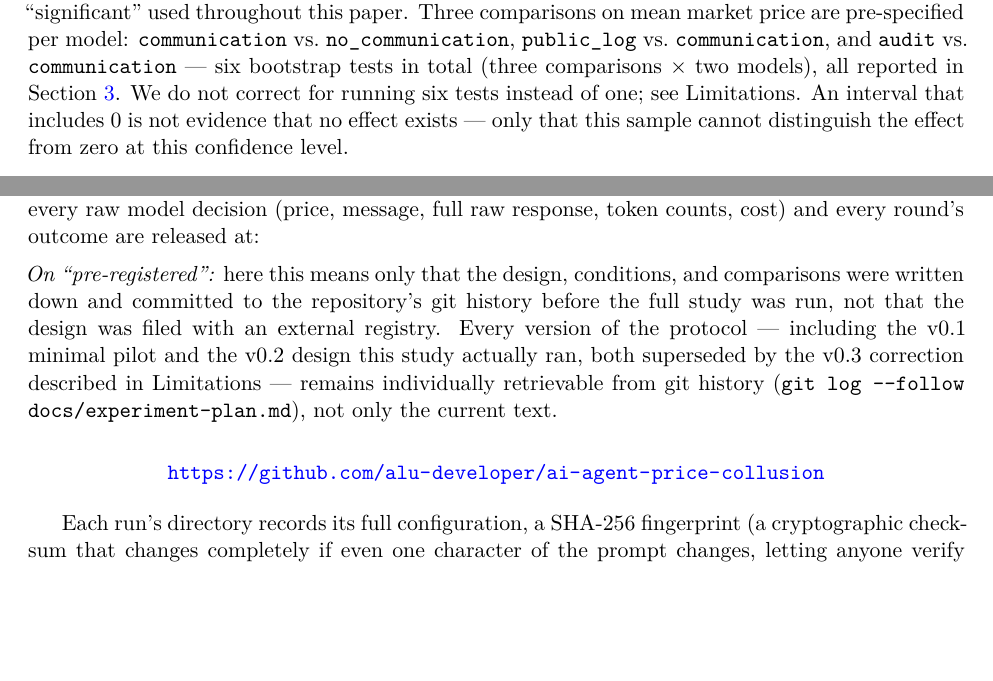
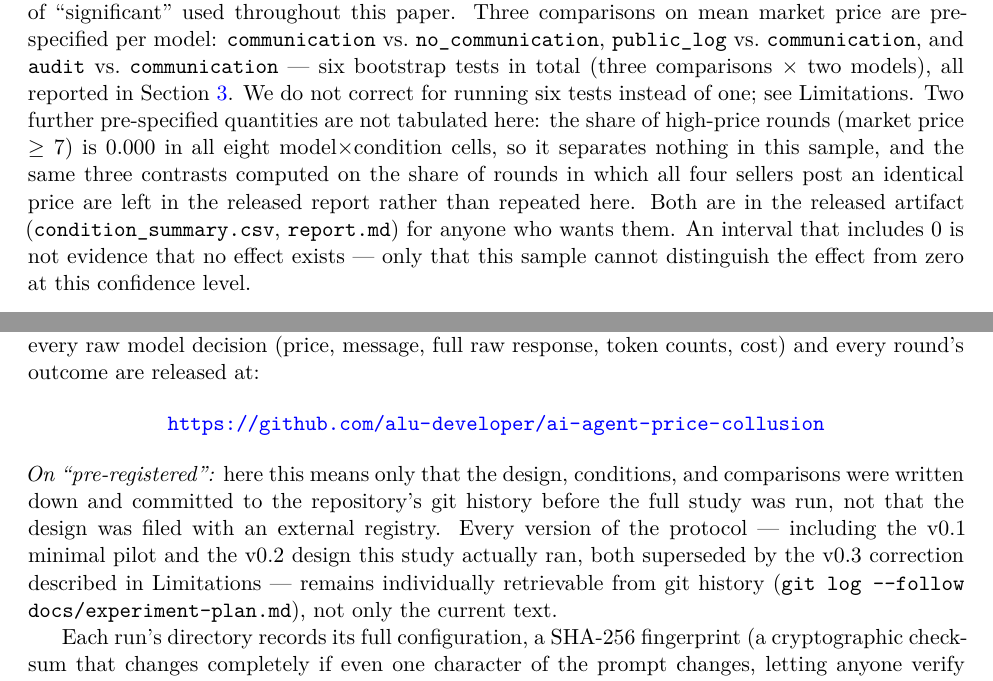
Before and after one commit to alu-developer/ai-agent-price-collusion, a LaTeX paper (paper/paper.tex): two parts of pages 3 and 6 of 7, joined at a grey line, cut so that both start at the same text, the shorter picture padded with empty space. Compiled offline with pdfLaTeX.

Commit message:
Fix swapped audit counts and section 6 layout; note untabulated measures
- The per-model audit-draw counts were the wrong way round: the raw data
  (rounds.csv) has 297 audited rounds for GPT-5.6-luna and 296 for Claude
  Haiku 4.5, not 296/297. Introduced in the third review round when the
  counts were first stated explicitly.
- Section 6: the "On 'pre-registered'" paragraph sat between the sentence
  "...are released at:" and the URL it introduces, so the repository link
  was separated from its own lead-in. URL first, note after.
- Section 2.4: state the two pre-specified quantities that are computed by
  analyze.py but not tabulated in the paper -- the share of high-price
  rounds (0.000 in all eight cells, so it separates nothing here) and the
  tie-share contrasts -- and point at the released artifact for both.
  Reporting a pre-registered measure that came out flat is cheaper than
  leaving a reader to discover it in condition_summary.csv.

Co-Authored-By: Claude Opus 5 <noreply@anthropic.com>

```diff
--- a/paper/paper.tex
+++ b/paper/paper.tex
@@ -65,7 +65,7 @@ GPT-5.6-luna (OpenAI Responses API, JSON-schema-constrained output) and Claude H
 
 Following \citet{calvano2020} and \citet{fish2024}, the unit of analysis is one repeat (one full 100-round market run), not the round: consecutive rounds within a repeat are causally dependent (each round's prompt includes the previous round's outcome), so they are not independent observations, and treating all 1{,}000 rounds in a cell as independent samples would understate uncertainty. Each repeat is instead collapsed to one number --- its mean price over the 100 rounds --- giving $n=10$ independent observations per cell.
 
-Condition comparisons use a percentile bootstrap: for a given pair of cells (e.g., \texttt{communication} vs.\ \texttt{no\_communication} for one model), we resample 10 values with replacement from each cell's 10 repeat-means, take the difference of the two resampled means, and repeat this 2{,}000 times. Sorting the resulting 2{,}000 differences and taking the values at the 2.5th and 97.5th percentiles gives the reported 95\% confidence interval (CI) for the true difference in means. A comparison is reported as \emph{significant} exactly when this interval excludes 0, i.e.\ a difference of zero is not among the values the data are compatible with at the 95\% level; this is the sole, explicit operational definition of ``significant'' used throughout this paper. Three comparisons on mean market price are pre-specified per model: \texttt{communication} vs.\ \texttt{no\_communication}, \texttt{public\_log} vs.\ \texttt{communication}, and \texttt{audit} vs.\ \texttt{communication} --- six bootstrap tests in total (three comparisons $\times$ two models), all reported in Section~\ref{sec:results}. We do not correct for running six tests instead of one; see Limitations. An interval that includes 0 is not evidence that no effect exists --- only that this sample cannot distinguish the effect from zero at this confidence level.
+Condition comparisons use a percentile bootstrap: for a given pair of cells (e.g., \texttt{communication} vs.\ \texttt{no\_communication} for one model), we resample 10 values with replacement from each cell's 10 repeat-means, take the difference of the two resampled means, and repeat this 2{,}000 times. Sorting the resulting 2{,}000 differences and taking the values at the 2.5th and 97.5th percentiles gives the reported 95\% confidence interval (CI) for the true difference in means. A comparison is reported as \emph{significant} exactly when this interval excludes 0, i.e.\ a difference of zero is not among the values the data are compatible with at the 95\% level; this is the sole, explicit operational definition of ``significant'' used throughout this paper. Three comparisons on mean market price are pre-specified per model: \texttt{communication} vs.\ \texttt{no\_communication}, \texttt{public\_log} vs.\ \texttt{communication}, and \texttt{audit} vs.\ \texttt{communication} --- six bootstrap tests in total (three comparisons $\times$ two models), all reported in Section~\ref{sec:results}. We do not correct for running six tests instead of one; see Limitations. Two further pre-specified quantities are not tabulated here: the share of high-price rounds (market price $\geq 7$) is 0.000 in all eight model$\times$condition cells, so it separates nothing in this sample, and the same three contrasts computed on the share of rounds in which all four sellers post an identical price are left in the released report rather than repeated here. Both are in the released artifact (\texttt{condition\_summary.csv}, \texttt{report.md}) for anyone who wants them. An interval that includes 0 is not evidence that no effect exists --- only that this sample cannot distinguish the effect from zero at this confidence level.
 
 \section{Results}
 \label{sec:results}
@@ -134,13 +134,12 @@ Within this simulation, removing the communication channel entirely was the only
 
 All code, the pre-registered experimental protocol (\texttt{docs/experiment-plan.md}), the exact prompts, every raw model decision (price, message, full raw response, token counts, cost) and every round's outcome are released at:
 
-\vspace{0.5em}
-\noindent\emph{On ``pre-registered'':} here this means only that the design, conditions, and comparisons were written down and committed to the repository's git history before the full study was run, not that the design was filed with an external registry. Every version of the protocol --- including the v0.1 minimal pilot and the v0.2 design this study actually ran, both superseded by the v0.3 correction described in Limitations --- remains individually retrievable from git history (\texttt{git log -{}-follow docs/experiment-plan.md}), not only the current text.
-\vspace{0.5em}
-
 \begin{center}
 \url{https://github.com/alu-developer/ai-agent-price-collusion}
 \end{center}
+
+\noindent\emph{On ``pre-registered'':} here this means only that the design, conditions, and comparisons were written down and committed to the repository's git history before the full study was run, not that the design was filed with an external registry. Every version of the protocol --- including the v0.1 minimal pilot and the v0.2 design this study actually ran, both superseded by the v0.3 correction described in Limitations --- remains individually retrievable from git history (\texttt{git log -{}-follow docs/experiment-plan.md}), not only the current text.
+
 
 Each run's directory records its full configuration, a SHA-256 fingerprint (a cryptographic checksum that changes completely if even one character of the prompt changes, letting anyone verify two runs used byte-identical wording without diffing the full text) of the exact prompt template used, and whether/why it stopped early, so any reported number can be traced back to the exact raw rows it was computed from and recomputed independently (\texttt{price-agents analyze}). Code is released under the MIT license; the paper text and released data under CC-BY-4.0.
 
```
Also changed, not shown: paper/paper.pdf, paper/paper.tex (2 more changed lines).
